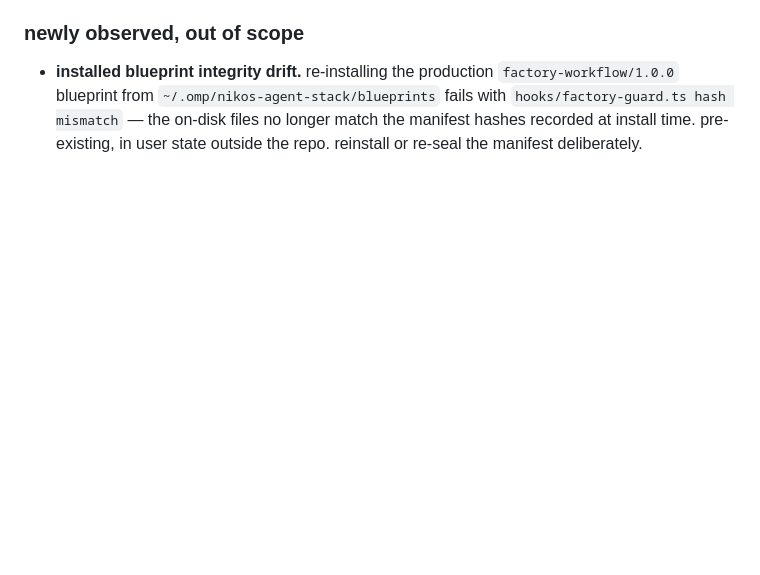
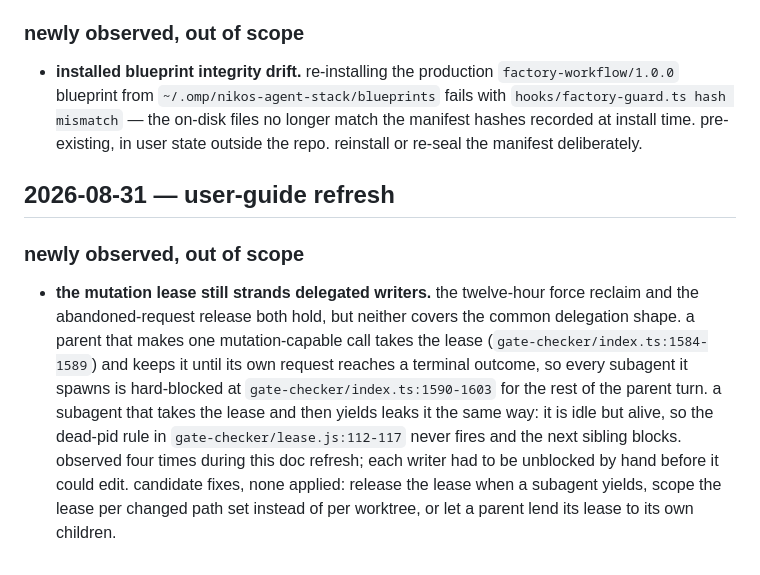
Before and after one commit to nikos-repos/nikos-agent-stack, a Markdown page: security-memo.md, the part around the change. GitHub-like rendering; blank space fills up the shorter version.

Commit message:
docs: record the mutation lease liveness gap for delegated writers

```diff
--- a/security-memo.md
+++ b/security-memo.md
@@ -80,3 +80,20 @@ vulnerability; each item is an unverified assumption or an accepted scope bounda
   with `hooks/factory-guard.ts hash mismatch` — the on-disk files no longer match the
   manifest hashes recorded at install time. pre-existing, in user state outside the
   repo. reinstall or re-seal the manifest deliberately.
+
+## 2026-08-31 — user-guide refresh
+
+### newly observed, out of scope
+
+- **the mutation lease still strands delegated writers.** the twelve-hour force reclaim
+  and the abandoned-request release both hold, but neither covers the common delegation
+  shape. a parent that makes one mutation-capable call takes the lease
+  (`gate-checker/index.ts:1584-1589`) and keeps it until its own request reaches a
+  terminal outcome, so every subagent it spawns is hard-blocked at
+  `gate-checker/index.ts:1590-1603` for the rest of the parent turn. a subagent that
+  takes the lease and then yields leaks it the same way: it is idle but alive, so the
+  dead-pid rule in `gate-checker/lease.js:112-117` never fires and the next sibling
+  blocks. observed four times during this doc refresh; each writer had to be unblocked by
+  hand before it could edit. candidate fixes, none applied: release the lease when a
+  subagent yields, scope the lease per changed path set instead of per worktree, or let a
+  parent lend its lease to its own children.
```
